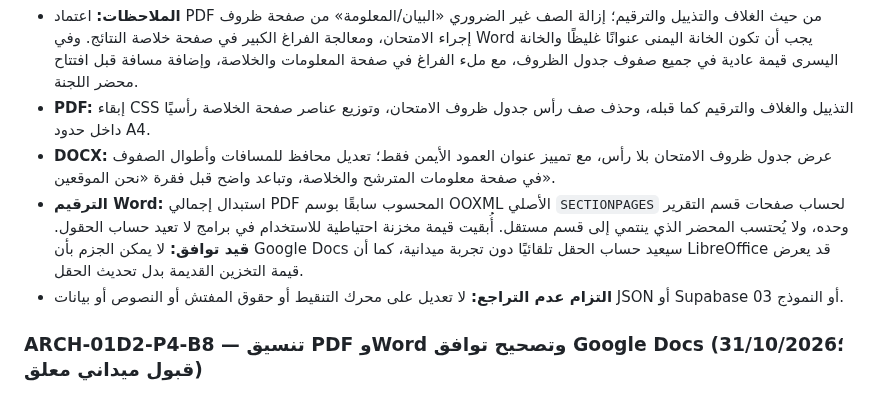
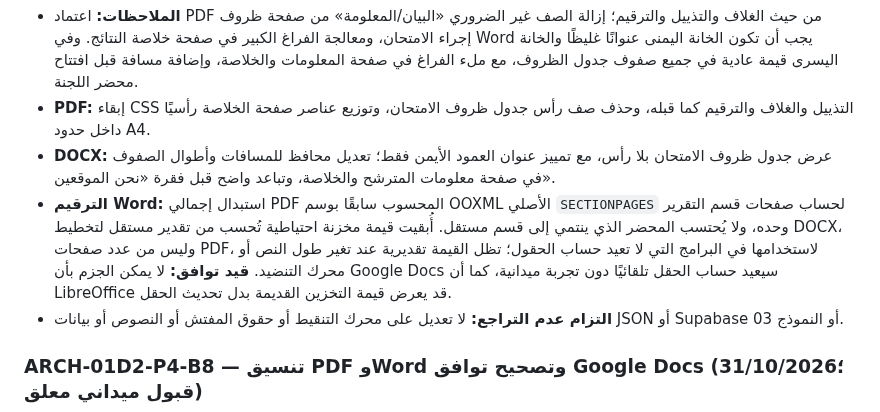
Before and after one commit to scientifica007/Official_report_template_03, a Markdown page: docs/PRODUCT_ROADMAP.md, the part around the change. GitHub-like rendering.

Commit message:
docs(P4-B9): describe independent Word-only section page estimate and dynamic field limits

```diff
--- a/docs/PRODUCT_ROADMAP.md
+++ b/docs/PRODUCT_ROADMAP.md
@@ -74,7 +74,7 @@
 - **الملاحظات:** اعتماد PDF من حيث الغلاف والتذييل والترقيم؛ إزالة الصف غير الضروري «البيان/المعلومة» من صفحة ظروف إجراء الامتحان، ومعالجة الفراغ الكبير في صفحة خلاصة النتائج. وفي Word يجب أن تكون الخانة اليمنى عنوانًا غليظًا والخانة اليسرى قيمة عادية في جميع صفوف جدول الظروف، مع ملء الفراغ في صفحة المعلومات والخلاصة، وإضافة مسافة قبل افتتاح محضر اللجنة.
 - **PDF:** إبقاء CSS التذييل والغلاف والترقيم كما قبله، وحذف صف رأس جدول ظروف الامتحان، وتوزيع عناصر صفحة الخلاصة رأسيًا داخل حدود A4.
 - **DOCX:** عرض جدول ظروف الامتحان بلا رأس، مع تمييز عنوان العمود الأيمن فقط؛ تعديل محافظ للمسافات وأطوال الصفوف في صفحة معلومات المترشح والخلاصة، وتباعد واضح قبل فقرة «نحن الموقعين».
-- **الترقيم Word:** استبدال إجمالي PDF المحسوب سابقًا بوسم OOXML الأصلي `SECTIONPAGES` لحساب صفحات قسم التقرير وحده، ولا يُحتسب المحضر الذي ينتمي إلى قسم مستقل. أُبقيت قيمة مخزنة احتياطية للاستخدام في برامج لا تعيد حساب الحقول. **قيد توافق:** لا يمكن الجزم بأن Google Docs سيعيد حساب الحقل تلقائيًا دون تجربة ميدانية، كما أن LibreOffice قد يعرض قيمة التخزين القديمة بدل تحديث الحقل.
+- **الترقيم Word:** استبدال إجمالي PDF المحسوب سابقًا بوسم OOXML الأصلي `SECTIONPAGES` لحساب صفحات قسم التقرير وحده، ولا يُحتسب المحضر الذي ينتمي إلى قسم مستقل. أُبقيت قيمة مخزنة احتياطية تُحسب من تقدير مستقل لتخطيط DOCX، وليس من عدد صفحات PDF، لاستخدامها في البرامج التي لا تعيد حساب الحقول؛ تظل القيمة تقديرية عند تغير طول النص أو محرك التنضيد. **قيد توافق:** لا يمكن الجزم بأن Google Docs سيعيد حساب الحقل تلقائيًا دون تجربة ميدانية، كما أن LibreOffice قد يعرض قيمة التخزين القديمة بدل تحديث الحقل.
 - **التزام عدم التراجع:** لا تعديل على محرك التنقيط أو حقوق المفتش أو النصوص أو بيانات JSON أو Supabase أو النموذج 03.
 
 ### ARCH-01D2-P4-B8 — تنسيق PDF وWord وتصحيح توافق Google Docs (31/10/2026؛ قبول ميداني معلق)
```
